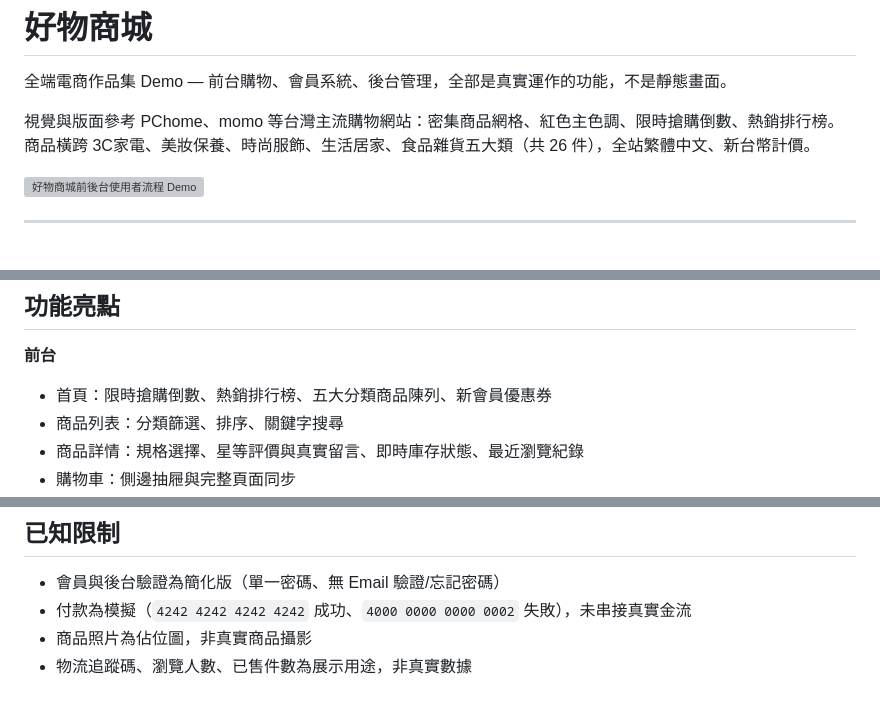
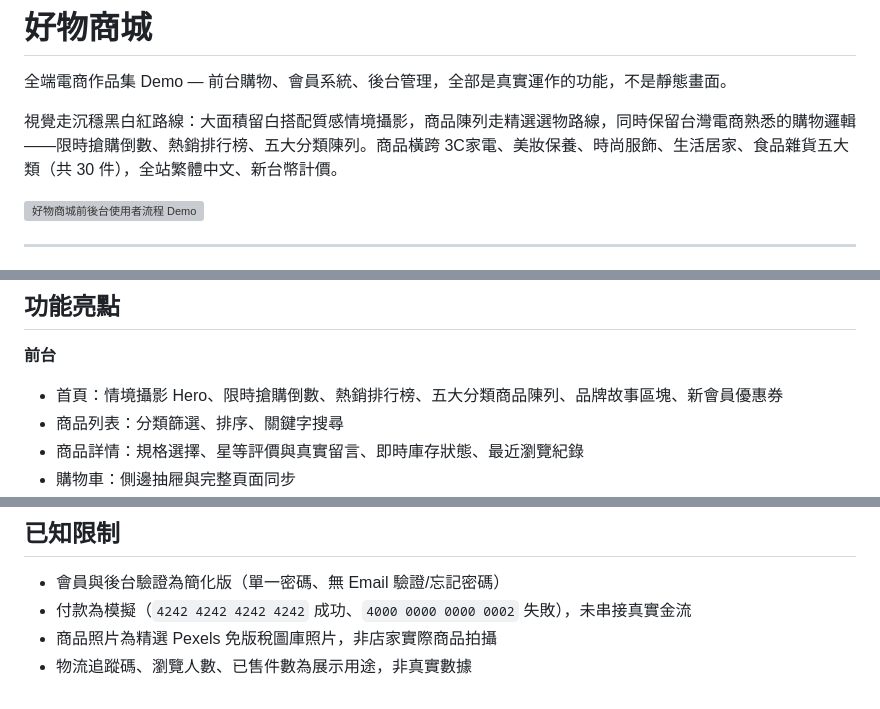
Before and after one commit to seanhong1215/haowu-mall-demo, a Markdown page: README.md, 3 parts joined by grey strips. Rendered like a GitHub page; grey boxes are pictures that could not be loaded.

Commit message:
docs: README 文案更新為新版沉穩黑白紅視覺與精選圖庫說明

```diff
--- a/README.md
+++ b/README.md
@@ -2,7 +2,7 @@
 
 全端電商作品集 Demo — 前台購物、會員系統、後台管理，全部是真實運作的功能，不是靜態畫面。
 
-視覺與版面參考 PChome、momo 等台灣主流購物網站：密集商品網格、紅色主色調、限時搶購倒數、熱銷排行榜。商品橫跨 3C家電、美妝保養、時尚服飾、生活居家、食品雜貨五大類（共 26 件），全站繁體中文、新台幣計價。
+視覺走沉穩黑白紅路線：大面積留白搭配質感情境攝影，商品陳列走精選選物路線，同時保留台灣電商熟悉的購物邏輯——限時搶購倒數、熱銷排行榜、五大分類陳列。商品橫跨 3C家電、美妝保養、時尚服飾、生活居家、食品雜貨五大類（共 30 件），全站繁體中文、新台幣計價。
 
 ![好物商城前後台使用者流程 Demo](docs/demo.gif)
 
@@ -23,7 +23,7 @@
 ## 功能亮點
 
 **前台**
-- 首頁：限時搶購倒數、熱銷排行榜、五大分類商品陳列、新會員優惠券
+- 首頁：情境攝影 Hero、限時搶購倒數、熱銷排行榜、五大分類商品陳列、品牌故事區塊、新會員優惠券
 - 商品列表：分類篩選、排序、關鍵字搜尋
 - 商品詳情：規格選擇、星等評價與真實留言、即時庫存狀態、最近瀏覽紀錄
 - 購物車：側邊抽屜與完整頁面同步
@@ -108,5 +108,5 @@ npm run deploy
 
 - 會員與後台驗證為簡化版（單一密碼、無 Email 驗證/忘記密碼）
 - 付款為模擬（`4242 4242 4242 4242` 成功、`4000 0000 0000 0002` 失敗），未串接真實金流
-- 商品照片為佔位圖，非真實商品攝影
+- 商品照片為精選 Pexels 免版稅圖庫照片，非店家實際商品拍攝
 - 物流追蹤碼、瀏覽人數、已售件數為展示用途，非真實數據
```
